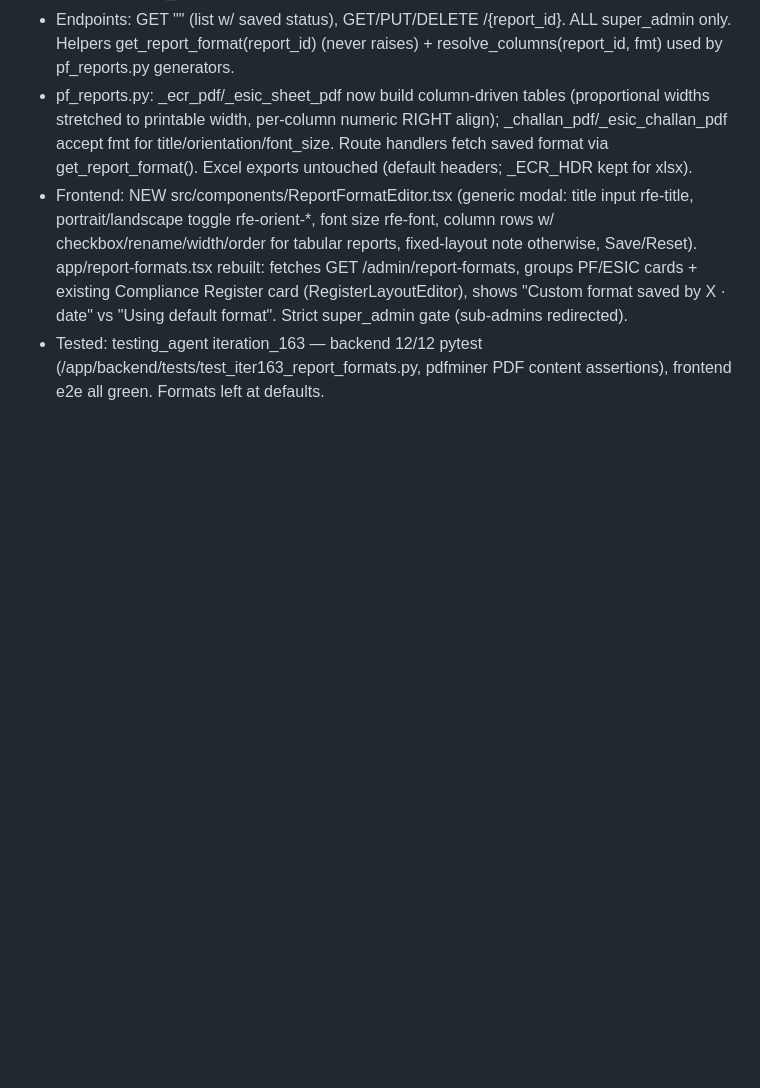
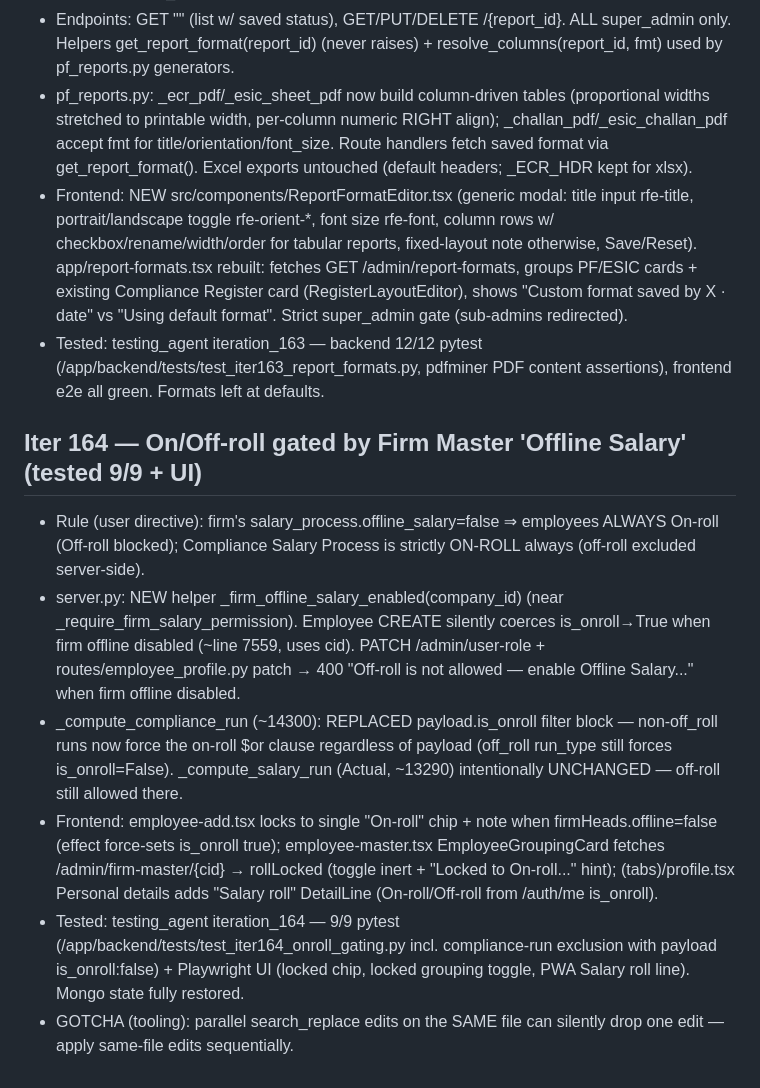
Before and after one commit to sksharmaconsultancy-tech/S-K-Sharma, a Markdown page: memory/PRD.md, the part around the change. Rendered like a GitHub page; blank space fills up the shorter version.

Commit message:
auto-commit for 763cdad7-1d75-4fd5-ad81-30f396cce1b2

```diff
--- a/memory/PRD.md
+++ b/memory/PRD.md
@@ -799,3 +799,11 @@ Verified: /admin/actual-salary-process for 2026-03 (no compliance) → epf/esi 0
 - pf_reports.py: _ecr_pdf/_esic_sheet_pdf now build column-driven tables (proportional widths stretched to printable width, per-column numeric RIGHT align); _challan_pdf/_esic_challan_pdf accept fmt for title/orientation/font_size. Route handlers fetch saved format via get_report_format(). Excel exports untouched (default headers; _ECR_HDR kept for xlsx).
 - Frontend: NEW src/components/ReportFormatEditor.tsx (generic modal: title input rfe-title, portrait/landscape toggle rfe-orient-*, font size rfe-font, column rows w/ checkbox/rename/width/order for tabular reports, fixed-layout note otherwise, Save/Reset). app/report-formats.tsx rebuilt: fetches GET /admin/report-formats, groups PF/ESIC cards + existing Compliance Register card (RegisterLayoutEditor), shows "Custom format saved by X · date" vs "Using default format". Strict super_admin gate (sub-admins redirected).
 - Tested: testing_agent iteration_163 — backend 12/12 pytest (/app/backend/tests/test_iter163_report_formats.py, pdfminer PDF content assertions), frontend e2e all green. Formats left at defaults.
+
+## Iter 164 — On/Off-roll gated by Firm Master 'Offline Salary' (tested 9/9 + UI)
+- Rule (user directive): firm's salary_process.offline_salary=false ⇒ employees ALWAYS On-roll (Off-roll blocked); Compliance Salary Process is strictly ON-ROLL always (off-roll excluded server-side).
+- server.py: NEW helper _firm_offline_salary_enabled(company_id) (near _require_firm_salary_permission). Employee CREATE silently coerces is_onroll→True when firm offline disabled (~line 7559, uses cid). PATCH /admin/user-role + routes/employee_profile.py patch → 400 "Off-roll is not allowed — enable Offline Salary..." when firm offline disabled.
+- _compute_compliance_run (~14300): REPLACED payload.is_onroll filter block — non-off_roll runs now force the on-roll $or clause regardless of payload (off_roll run_type still forces is_onroll=False). _compute_salary_run (Actual, ~13290) intentionally UNCHANGED — off-roll still allowed there.
+- Frontend: employee-add.tsx locks to single "On-roll" chip + note when firmHeads.offline=false (effect force-sets is_onroll true); employee-master.tsx EmployeeGroupingCard fetches /admin/firm-master/{cid} → rollLocked (toggle inert + "Locked to On-roll..." hint); (tabs)/profile.tsx Personal details adds "Salary roll" DetailLine (On-roll/Off-roll from /auth/me is_onroll).
+- Tested: testing_agent iteration_164 — 9/9 pytest (/app/backend/tests/test_iter164_onroll_gating.py incl. compliance-run exclusion with payload is_onroll:false) + Playwright UI (locked chip, locked grouping toggle, PWA Salary roll line). Mongo state fully restored.
+- GOTCHA (tooling): parallel search_replace edits on the SAME file can silently drop one edit — apply same-file edits sequentially.
```
